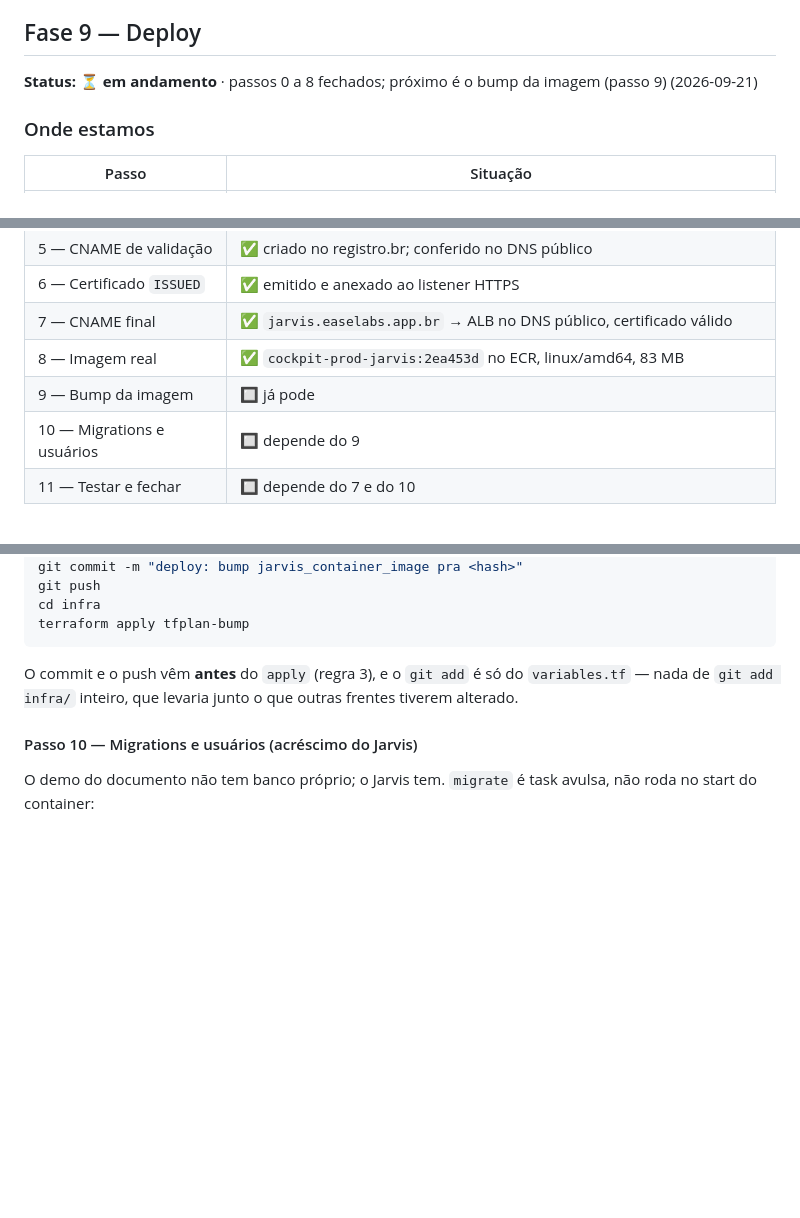
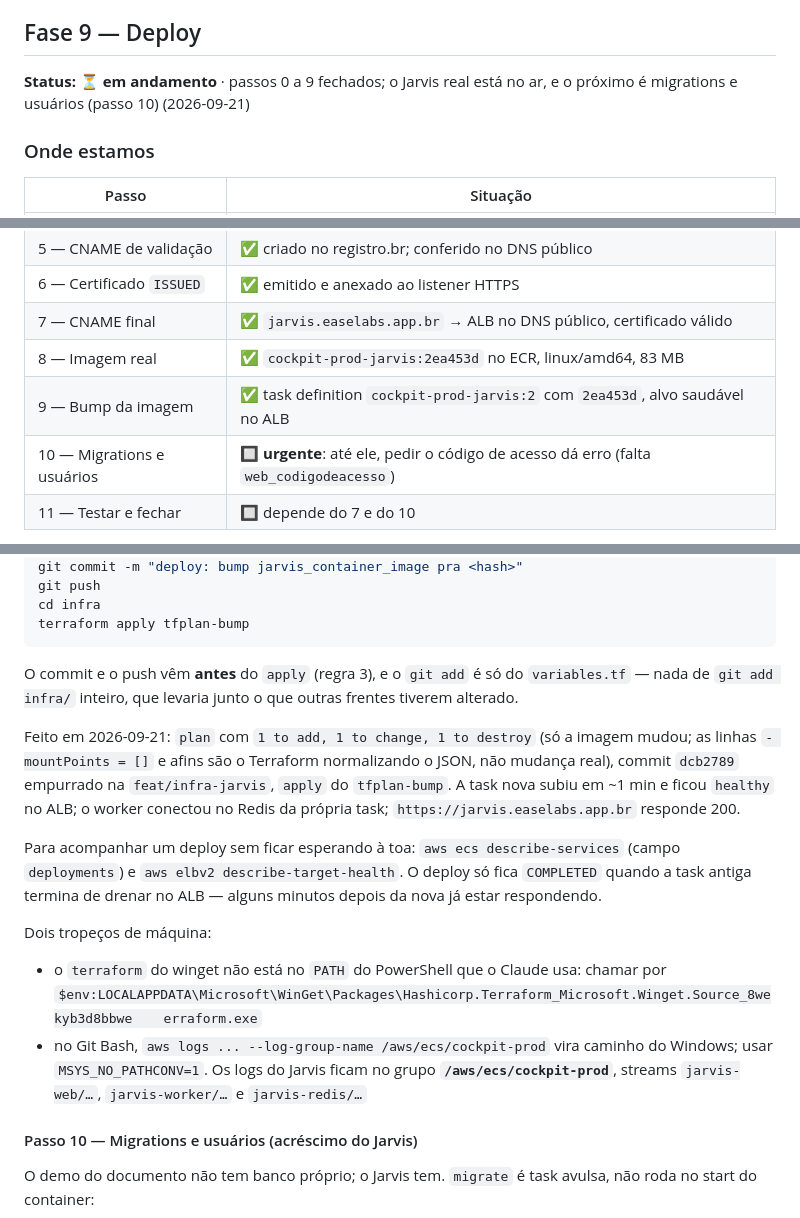
Before and after one commit to easelabs-bianalytics/ai_chatbot_ease, a Markdown page: docs/plan.md, 3 parts joined by grey strips. Drawn GitHub-style; blank space fills up the shorter version.

Commit message:
Fecha o passo 9: Jarvis real no ar com a imagem 2ea453d

```diff
--- a/docs/plan.md
+++ b/docs/plan.md
@@ -207,8 +207,8 @@ Commit só quando pedido.
       segunda chamada ao modelo. Investigar antes do deploy
 
 ## Fase 9 — Deploy
-**Status: ⏳ em andamento** · passos 0 a 8 fechados; próximo é o bump da
-imagem (passo 9) (2026-09-21)
+**Status: ⏳ em andamento** · passos 0 a 9 fechados; o Jarvis real está no
+ar, e o próximo é migrations e usuários (passo 10) (2026-09-21)
 
 ### Onde estamos
 
@@ -223,8 +223,8 @@ imagem (passo 9) (2026-09-21)
 | 6 — Certificado `ISSUED` | ✅ emitido e anexado ao listener HTTPS |
 | 7 — CNAME final | ✅ `jarvis.easelabs.app.br` → ALB no DNS público, certificado válido |
 | 8 — Imagem real | ✅ `cockpit-prod-jarvis:2ea453d` no ECR, linux/amd64, 83 MB |
-| 9 — Bump da imagem | 🔲 já pode |
-| 10 — Migrations e usuários | 🔲 depende do 9 |
+| 9 — Bump da imagem | ✅ task definition `cockpit-prod-jarvis:2` com `2ea453d`, alvo saudável no ALB |
+| 10 — Migrations e usuários | 🔲 **urgente**: até ele, pedir o código de acesso dá erro (falta `web_codigodeacesso`) |
 | 11 — Testar e fechar | 🔲 depende do 7 e do 10 |
 
 **A regra para daqui em diante, da Natália (2026-09-21): separar as nossas
@@ -906,6 +906,27 @@ O commit e o push vêm **antes** do `apply` (regra 3), e o `git add` é só do
 `variables.tf` — nada de `git add infra/` inteiro, que levaria junto o que
 outras frentes tiverem alterado.
 
+Feito em 2026-09-21: `plan` com `1 to add, 1 to change, 1 to destroy` (só a
+imagem mudou; as linhas `- mountPoints = []` e afins são o Terraform
+normalizando o JSON, não mudança real), commit `dcb2789` empurrado na
+`feat/infra-jarvis`, `apply` do `tfplan-bump`. A task nova subiu em ~1 min
+e ficou `healthy` no ALB; o worker conectou no Redis da própria task;
+`https://jarvis.easelabs.app.br` responde 200.
+
+Para acompanhar um deploy sem ficar esperando à toa: `aws ecs
+describe-services` (campo `deployments`) e `aws elbv2 describe-target-health`.
+O deploy só fica `COMPLETED` quando a task antiga termina de drenar no ALB —
+alguns minutos depois da nova já estar respondendo.
+
+Dois tropeços de máquina:
+- o `terraform` do winget não está no `PATH` do PowerShell que o Claude
+  usa: chamar por
+  `$env:LOCALAPPDATA\Microsoft\WinGet\Packages\Hashicorp.Terraform_Microsoft.Winget.Source_8wekyb3d8bbwe	erraform.exe`
+- no Git Bash, `aws logs ... --log-group-name /aws/ecs/cockpit-prod` vira
+  caminho do Windows; usar `MSYS_NO_PATHCONV=1`. Os logs do Jarvis ficam no
+  grupo **`/aws/ecs/cockpit-prod`**, streams `jarvis-web/…`,
+  `jarvis-worker/…` e `jarvis-redis/…`
+
 #### Passo 10 — Migrations e usuários (acréscimo do Jarvis)
 
 O demo do documento não tem banco próprio; o Jarvis tem. `migrate` é task
```
